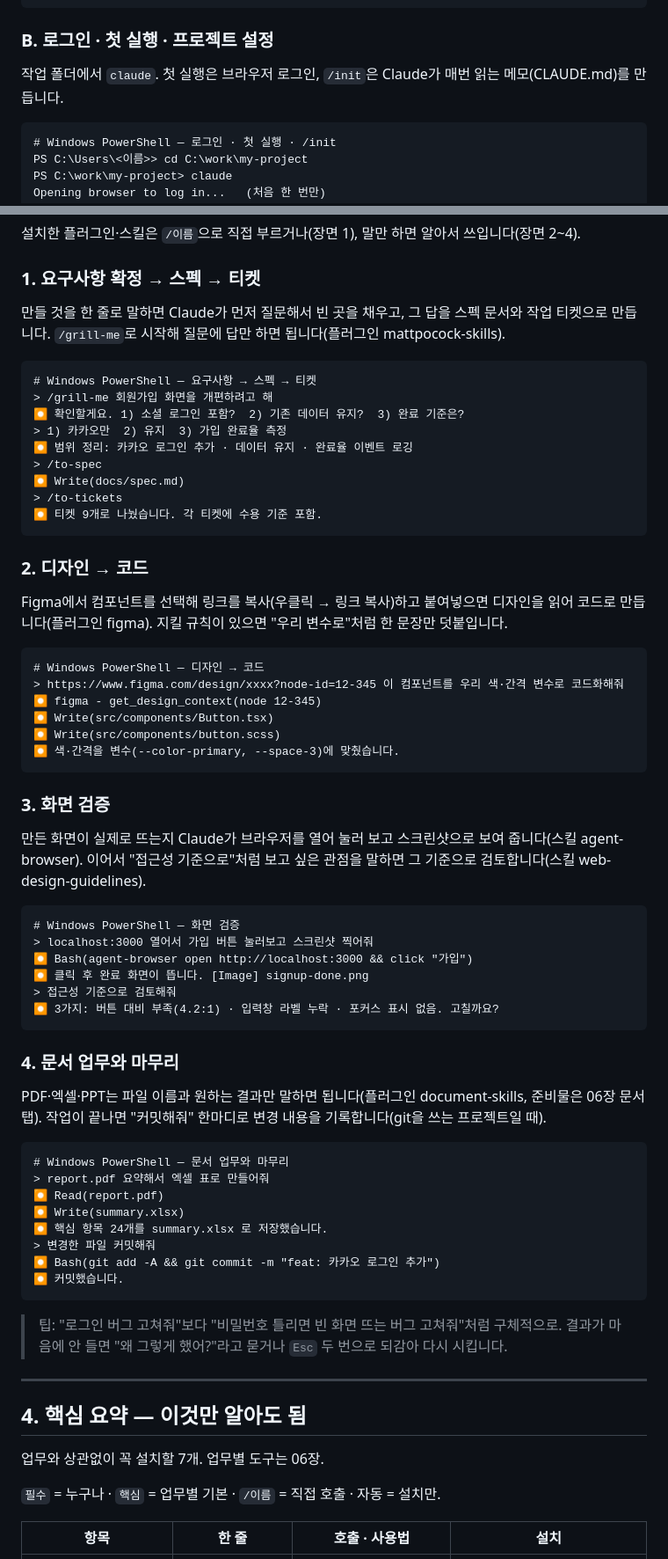
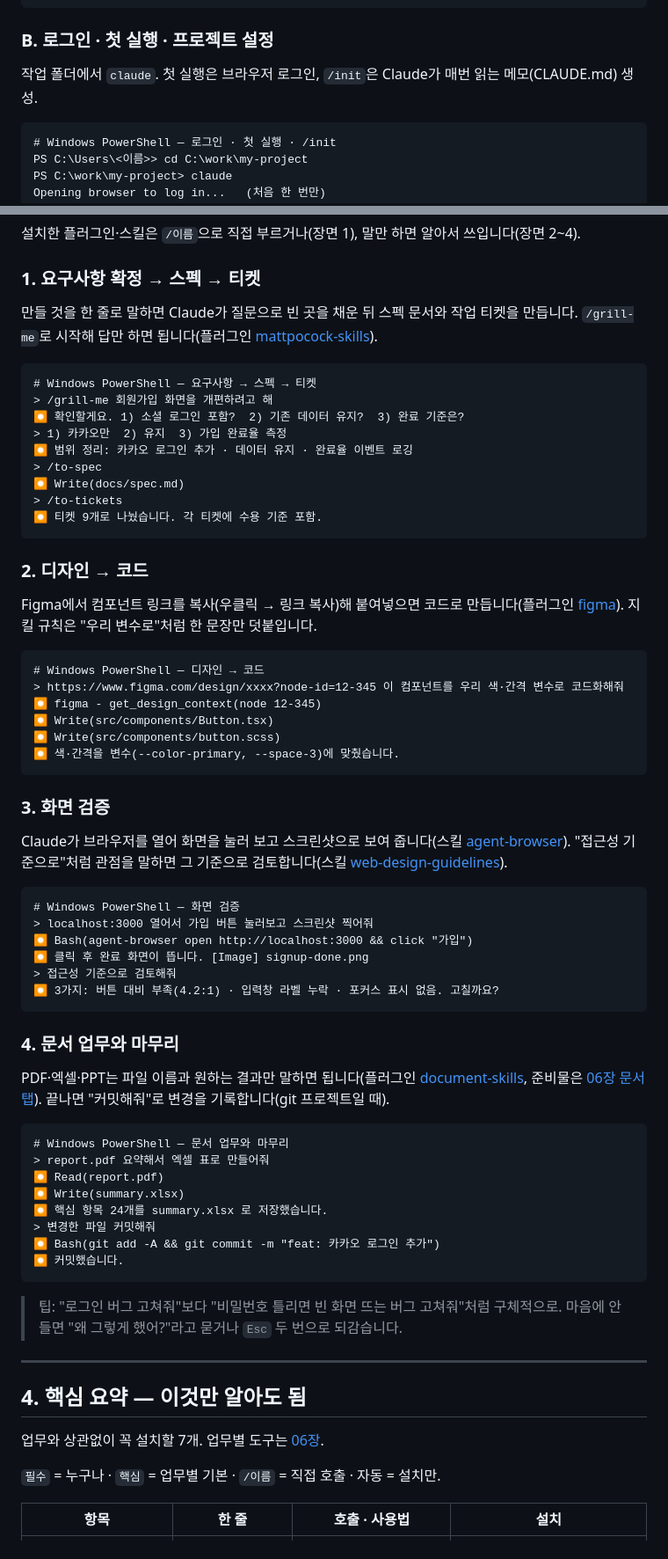
Before and after one commit to soonupy97/claude-kit, a Markdown page: claude-kit.md, 2 parts joined by grey strips. Shown at 88% size. GitHub-like rendering.

````diff
--- a/claude-kit.md
+++ b/claude-kit.md
@@ -37,7 +37,7 @@ PS C:\Users\<이름>> claude --version
 
 ### B. 로그인 · 첫 실행 · 프로젝트 설정
 
-작업 폴더에서 `claude`. 첫 실행은 브라우저 로그인, `/init`은 Claude가 매번 읽는 메모(CLAUDE.md)를 만듭니다.
+작업 폴더에서 `claude`. 첫 실행은 브라우저 로그인, `/init`은 Claude가 매번 읽는 메모(CLAUDE.md) 생성.
 
 ```text
 # Windows PowerShell — 로그인 · 첫 실행 · /init
@@ -234,7 +234,7 @@ PS C:\work\design-system> claude
 
 ### 1. 요구사항 확정 → 스펙 → 티켓
 
-만들 것을 한 줄로 말하면 Claude가 먼저 질문해서 빈 곳을 채우고, 그 답을 스펙 문서와 작업 티켓으로 만듭니다. `/grill-me`로 시작해 질문에 답만 하면 됩니다(플러그인 mattpocock-skills).
+만들 것을 한 줄로 말하면 Claude가 질문으로 빈 곳을 채운 뒤 스펙 문서와 작업 티켓을 만듭니다. `/grill-me`로 시작해 답만 하면 됩니다(플러그인 [mattpocock-skills](#4-핵심-요약--이것만-알아도-됨)).
 
 ```text
 # Windows PowerShell — 요구사항 → 스펙 → 티켓
@@ -250,7 +250,7 @@ PS C:\work\design-system> claude
 
 ### 2. 디자인 → 코드
 
-Figma에서 컴포넌트를 선택해 링크를 복사(우클릭 → 링크 복사)하고 붙여넣으면 디자인을 읽어 코드로 만듭니다(플러그인 figma). 지킬 규칙이 있으면 "우리 변수로"처럼 한 문장만 덧붙입니다.
+Figma에서 컴포넌트 링크를 복사(우클릭 → 링크 복사)해 붙여넣으면 코드로 만듭니다(플러그인 [figma](#디자인)). 지킬 규칙은 "우리 변수로"처럼 한 문장만 덧붙입니다.
 
 ```text
 # Windows PowerShell — 디자인 → 코드
@@ -263,7 +263,7 @@ Figma에서 컴포넌트를 선택해 링크를 복사(우클릭 → 링크 복
 
 ### 3. 화면 검증
 
-만든 화면이 실제로 뜨는지 Claude가 브라우저를 열어 눌러 보고 스크린샷으로 보여 줍니다(스킬 agent-browser). 이어서 "접근성 기준으로"처럼 보고 싶은 관점을 말하면 그 기준으로 검토합니다(스킬 web-design-guidelines).
+Claude가 브라우저를 열어 화면을 눌러 보고 스크린샷으로 보여 줍니다(스킬 [agent-browser](#퍼블리싱--프론트엔드)). "접근성 기준으로"처럼 관점을 말하면 그 기준으로 검토합니다(스킬 [web-design-guidelines](#퍼블리싱--프론트엔드)).
 
 ```text
 # Windows PowerShell — 화면 검증
@@ -276,7 +276,7 @@ Figma에서 컴포넌트를 선택해 링크를 복사(우클릭 → 링크 복
 
 ### 4. 문서 업무와 마무리
 
-PDF·엑셀·PPT는 파일 이름과 원하는 결과만 말하면 됩니다(플러그인 document-skills, 준비물은 06장 문서 탭). 작업이 끝나면 "커밋해줘" 한마디로 변경 내용을 기록합니다(git을 쓰는 프로젝트일 때).
+PDF·엑셀·PPT는 파일 이름과 원하는 결과만 말하면 됩니다(플러그인 [document-skills](#문서--업무), 준비물은 [06장 문서 탭](#문서--업무)). 끝나면 "커밋해줘"로 변경을 기록합니다(git 프로젝트일 때).
 
 ```text
 # Windows PowerShell — 문서 업무와 마무리
@@ -289,13 +289,13 @@ PDF·엑셀·PPT는 파일 이름과 원하는 결과만 말하면 됩니다(플
 ⏺ 커밋했습니다.
 ```
 
-> 팁: "로그인 버그 고쳐줘"보다 "비밀번호 틀리면 빈 화면 뜨는 버그 고쳐줘"처럼 구체적으로. 결과가 마음에 안 들면 "왜 그렇게 했어?"라고 묻거나 `Esc` 두 번으로 되감아 다시 시킵니다.
+> 팁: "로그인 버그 고쳐줘"보다 "비밀번호 틀리면 빈 화면 뜨는 버그 고쳐줘"처럼 구체적으로. 마음에 안 들면 "왜 그렇게 했어?"라고 묻거나 `Esc` 두 번으로 되감습니다.
 
 ---
 
 ## 4. 핵심 요약 — 이것만 알아도 됨
 
-업무와 상관없이 꼭 설치할 7개. 업무별 도구는 06장.
+업무와 상관없이 꼭 설치할 7개. 업무별 도구는 [06장](#6-업무별-도구).
 
 `필수` = 누구나 · `핵심` = 업무별 기본 · `/이름` = 직접 호출 · 자동 = 설치만.
 
````
Also changed, not shown: other parts of claude-kit.md (+49 -49 lines).
